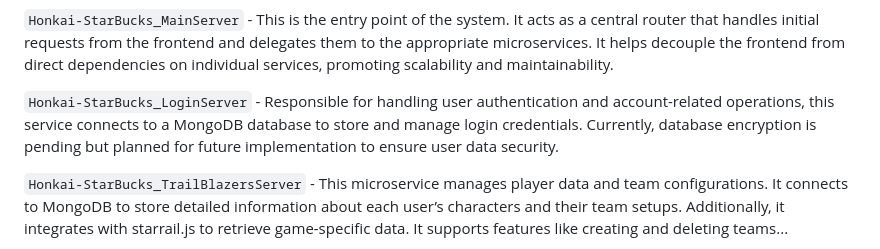
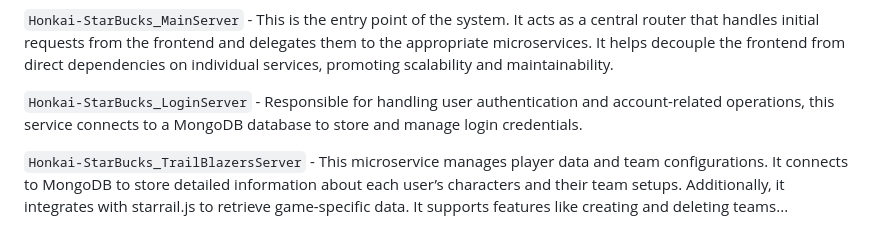
Before and after one commit to GoncaloP0710/Honkai-Starbucks, a Markdown page: README.md, the part around the change. GitHub-like rendering.

Commit message:
Update README.md (removed encryption pending)

```diff
--- a/README.md
+++ b/README.md
@@ -28,7 +28,7 @@ This project consists of several components for managing and simulating battles
 
 `Honkai-StarBucks_MainServer` - This is the entry point of the system. It acts as a central router that handles initial requests from the frontend and delegates them to the appropriate microservices. It helps decouple the frontend from direct dependencies on individual services, promoting scalability and maintainability.
 
-`Honkai-StarBucks_LoginServer` - Responsible for handling user authentication and account-related operations, this service connects to a MongoDB database to store and manage login credentials. Currently, database encryption is pending but planned for future implementation to ensure user data security.
+`Honkai-StarBucks_LoginServer` - Responsible for handling user authentication and account-related operations, this service connects to a MongoDB database to store and manage login credentials.
 
 `Honkai-StarBucks_TrailBlazersServer` - This microservice manages player data and team configurations. It connects to MongoDB to store detailed information about each user’s characters and their team setups. Additionally, it integrates with starrail.js to retrieve game-specific data. It supports features like creating and deleting teams...
 
```
